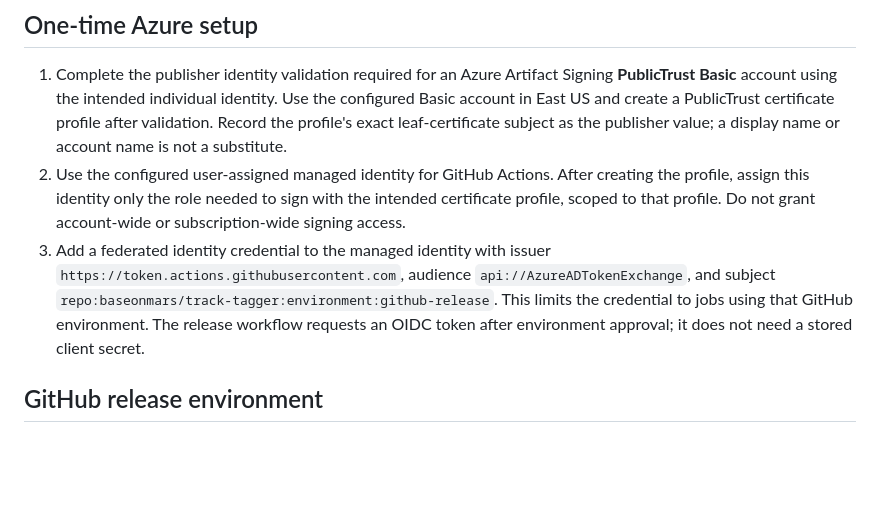
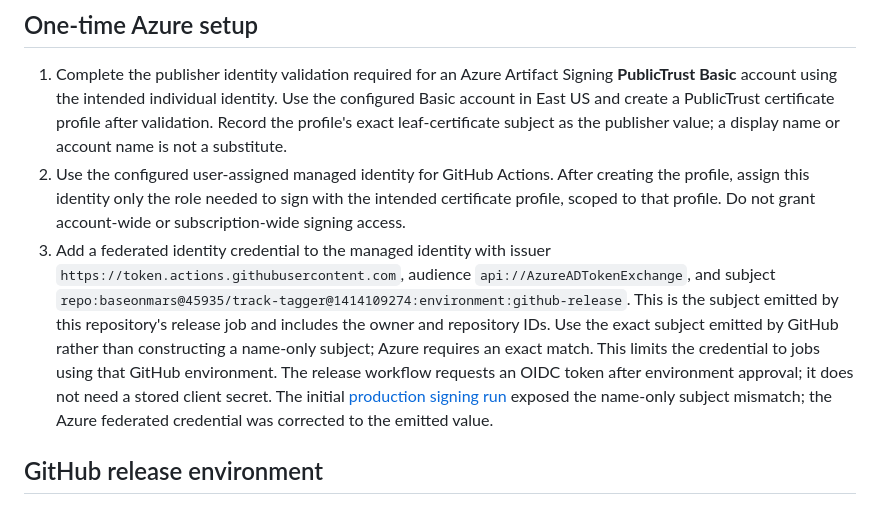
Before and after one commit to baseonmars/track-tagger, a Markdown page: docs/windows-signing.md, the part around the change. Drawn GitHub-style; blank space fills up the shorter version.

Commit message:
docs(release): use the emitted GitHub OIDC signing subject

```diff
--- a/docs/windows-signing.md
+++ b/docs/windows-signing.md
@@ -8,7 +8,7 @@ The release flow builds unsigned artifacts first. After `github-release` approva
 
 1. Complete the publisher identity validation required for an Azure Artifact Signing **PublicTrust Basic** account using the intended individual identity. Use the configured Basic account in East US and create a PublicTrust certificate profile after validation. Record the profile's exact leaf-certificate subject as the publisher value; a display name or account name is not a substitute.
 2. Use the configured user-assigned managed identity for GitHub Actions. After creating the profile, assign this identity only the role needed to sign with the intended certificate profile, scoped to that profile. Do not grant account-wide or subscription-wide signing access.
-3. Add a federated identity credential to the managed identity with issuer `https://token.actions.githubusercontent.com`, audience `api://AzureADTokenExchange`, and subject `repo:baseonmars/track-tagger:environment:github-release`. This limits the credential to jobs using that GitHub environment. The release workflow requests an OIDC token after environment approval; it does not need a stored client secret.
+3. Add a federated identity credential to the managed identity with issuer `https://token.actions.githubusercontent.com`, audience `api://AzureADTokenExchange`, and subject `repo:baseonmars@45935/track-tagger@1414109274:environment:github-release`. This is the subject emitted by this repository's release job and includes the owner and repository IDs. Use the exact subject emitted by GitHub rather than constructing a name-only subject; Azure requires an exact match. This limits the credential to jobs using that GitHub environment. The release workflow requests an OIDC token after environment approval; it does not need a stored client secret. The initial [production signing run](https://github.com/baseonmars/track-tagger/actions/runs/40115879748) exposed the name-only subject mismatch; the Azure federated credential was corrected to the emitted value.
 
 ## GitHub release environment
 
```
